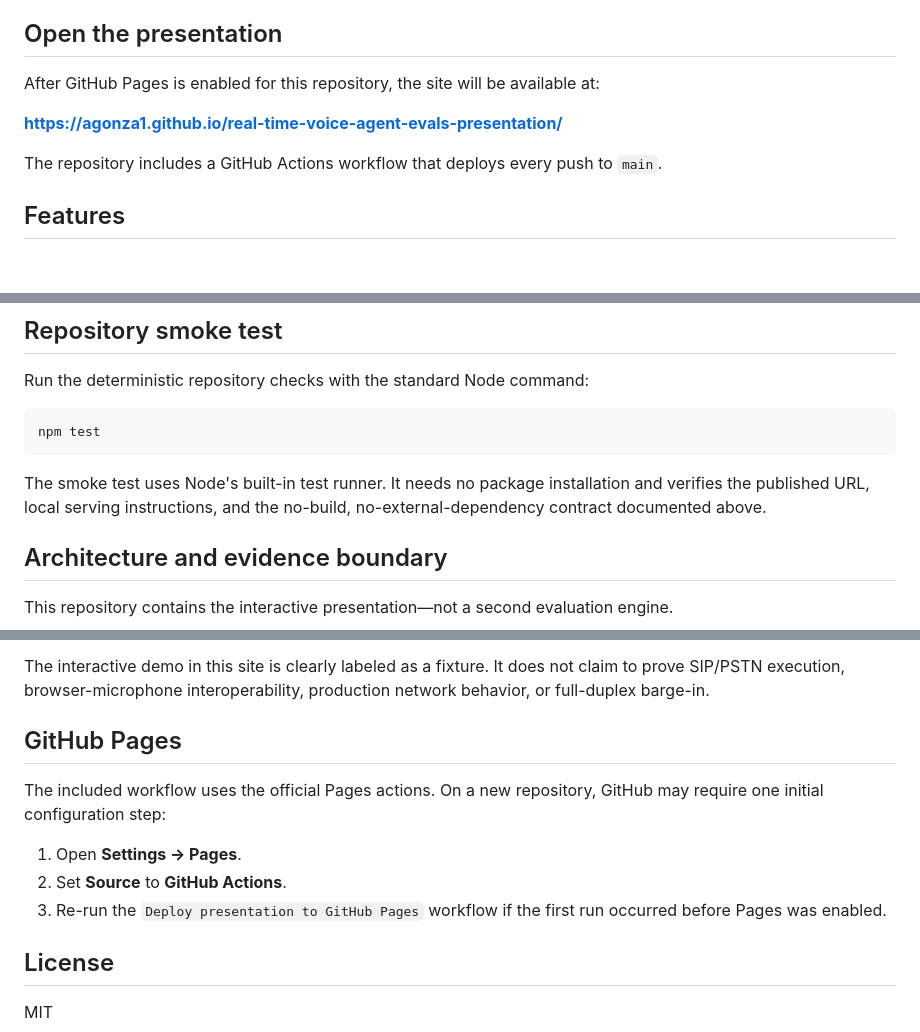
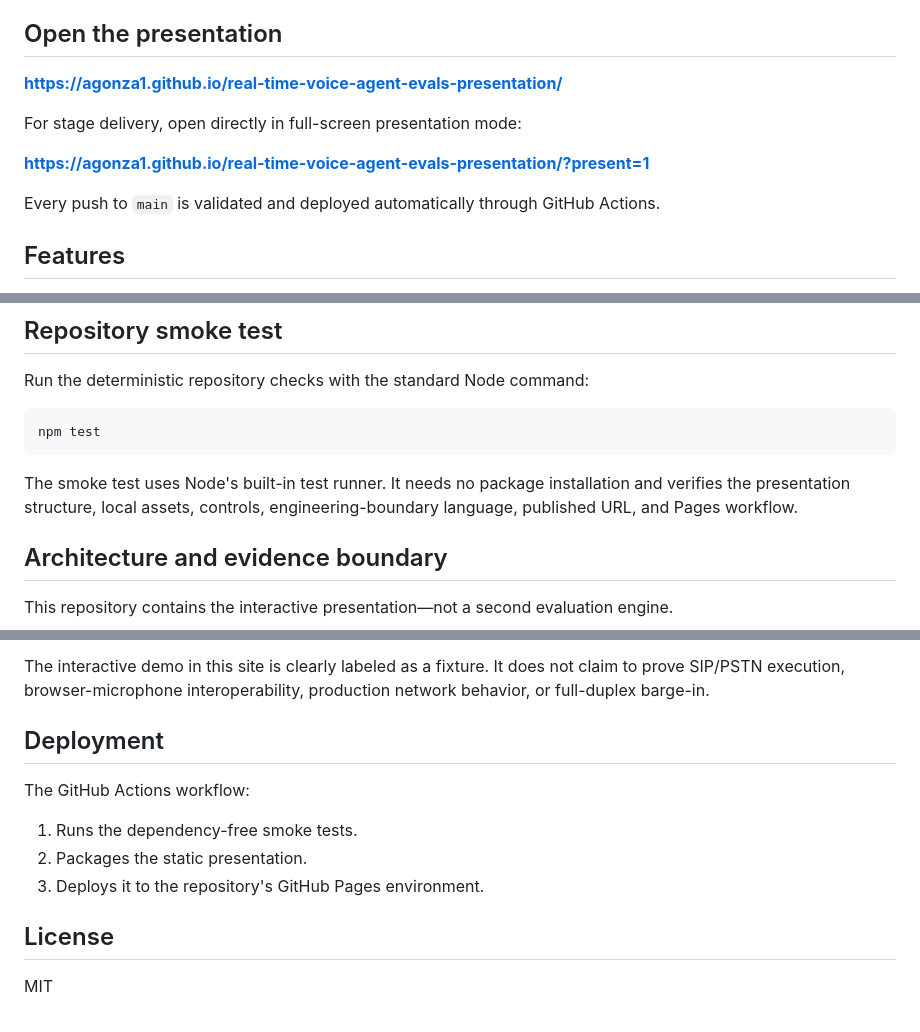
Before and after one commit to agonza1/real-time-voice-agent-evals-presentation, a Markdown page: README.md, 3 parts joined by grey strips. Rendered like a GitHub page; blank space fills up the shorter version.

Commit message:
Document live GitHub Pages presentation

````diff
--- a/README.md
+++ b/README.md
@@ -8,11 +8,13 @@ The presentation argues that a production voice agent must be evaluated as a com
 
 ## Open the presentation
 
-After GitHub Pages is enabled for this repository, the site will be available at:
-
 **https://agonza1.github.io/real-time-voice-agent-evals-presentation/**
 
-The repository includes a GitHub Actions workflow that deploys every push to `main`.
+For stage delivery, open directly in full-screen presentation mode:
+
+**https://agonza1.github.io/real-time-voice-agent-evals-presentation/?present=1**
+
+Every push to `main` is validated and deployed automatically through GitHub Actions.
 
 ## Features
 
@@ -52,9 +54,7 @@ Run the deterministic repository checks with the standard Node command:
 npm test
 ```
 
-The smoke test uses Node's built-in test runner. It needs no package installation
-and verifies the published URL, local serving instructions, and the no-build,
-no-external-dependency contract documented above.
+The smoke test uses Node's built-in test runner. It needs no package installation and verifies the presentation structure, local assets, controls, engineering-boundary language, published URL, and Pages workflow.
 
 ## Architecture and evidence boundary
 
@@ -68,13 +68,13 @@ This repository contains the interactive presentation—not a second evaluation
 
 The interactive demo in this site is clearly labeled as a fixture. It does not claim to prove SIP/PSTN execution, browser-microphone interoperability, production network behavior, or full-duplex barge-in.
 
-## GitHub Pages
+## Deployment
 
-The included workflow uses the official Pages actions. On a new repository, GitHub may require one initial configuration step:
+The GitHub Actions workflow:
 
-1. Open **Settings → Pages**.
-2. Set **Source** to **GitHub Actions**.
-3. Re-run the `Deploy presentation to GitHub Pages` workflow if the first run occurred before Pages was enabled.
+1. Runs the dependency-free smoke tests.
+2. Packages the static presentation.
+3. Deploys it to the repository's GitHub Pages environment.
 
 ## License
 
````
